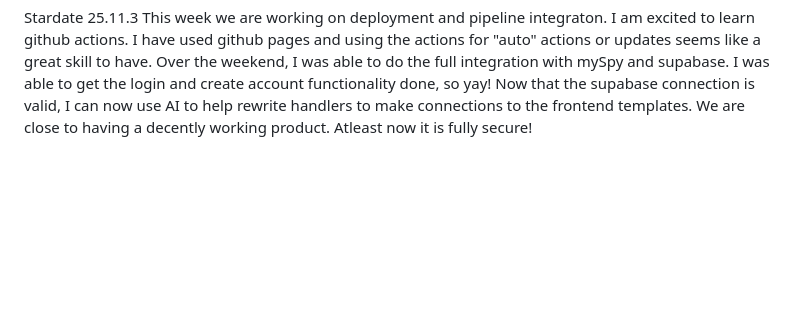
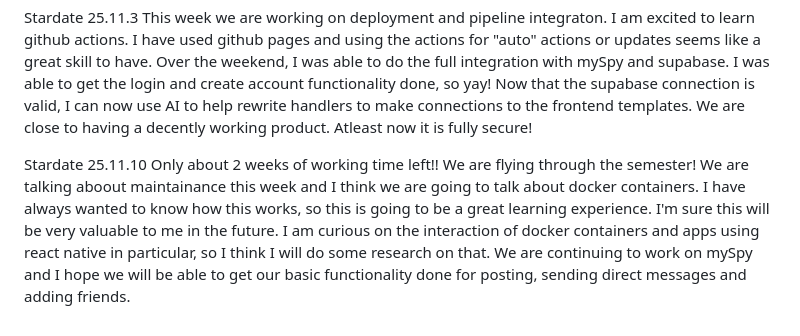
Before and after one commit to suzanne-szabo/CS2450Remote, a Markdown page: journal.md, the part around the change. Drawn GitHub-style; blank space fills up the shorter version.

Commit message:
Journal update

```diff
--- a/journal.md
+++ b/journal.md
@@ -30,3 +30,6 @@ Stardate 25.27.10
 
 Stardate 25.11.3
     This week we are working on deployment and pipeline integraton. I am excited to learn github actions. I have used github pages and using the actions for "auto" actions or updates seems like a great skill to have. Over the weekend, I was able to do the full integration with mySpy and supabase. I was able to get the login and create account functionality done, so yay! Now that the supabase connection is valid, I can now use AI to help rewrite handlers to make connections to the frontend templates. We are close to having a decently working product. Atleast now it is fully secure!
+
+Stardate 25.11.10
+    Only about 2 weeks of working time left!! We are flying through the semester! We are talking aboout maintainance this week and I think we are going to talk about docker containers. I have always wanted to know how this works, so this is going to be a great learning experience. I'm sure this will be very valuable to me in the future. I am curious on the interaction of docker containers and apps using react native in particular, so I think I will do some research on that. We are continuing to work on mySpy and I hope we will be able to get our basic functionality done for posting, sending direct messages and adding friends.
```
